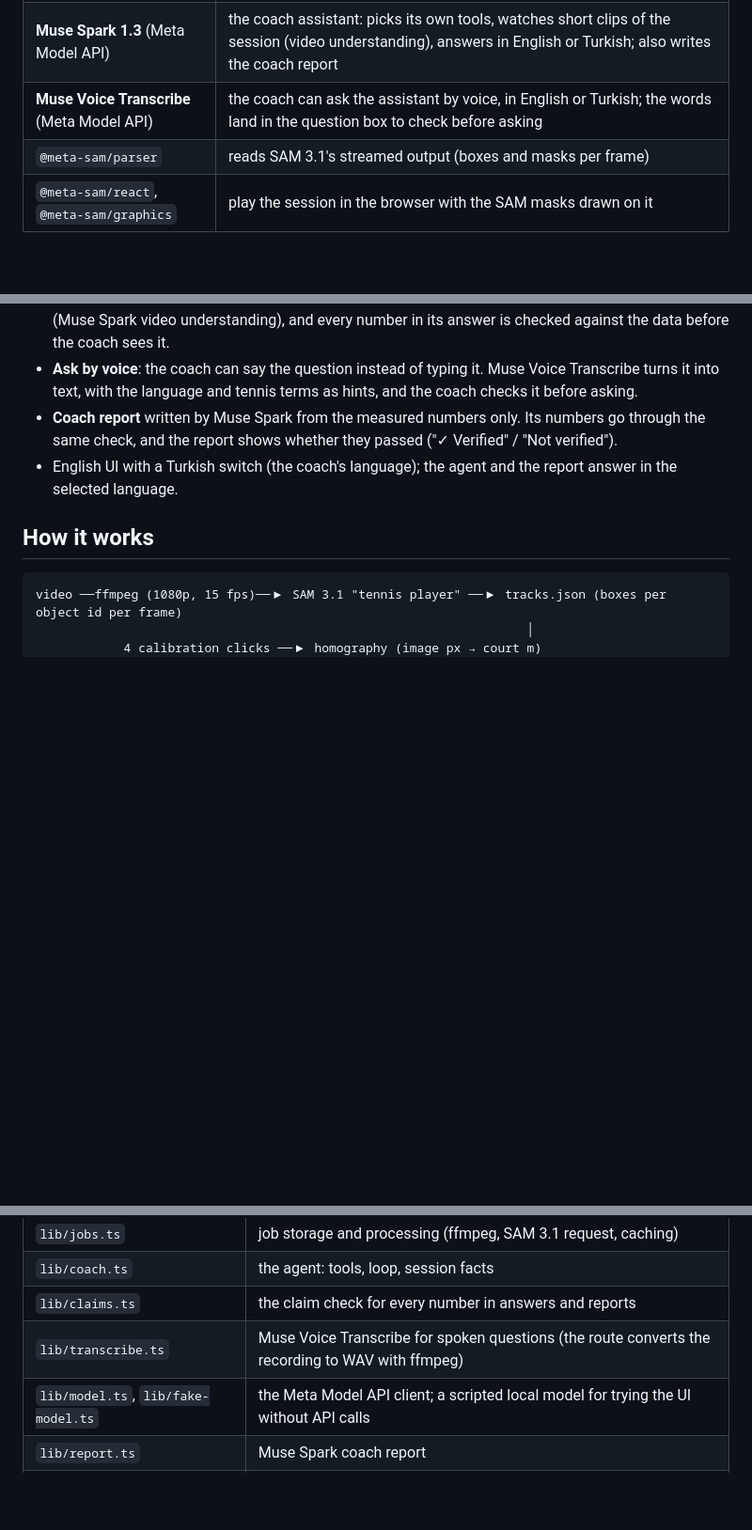
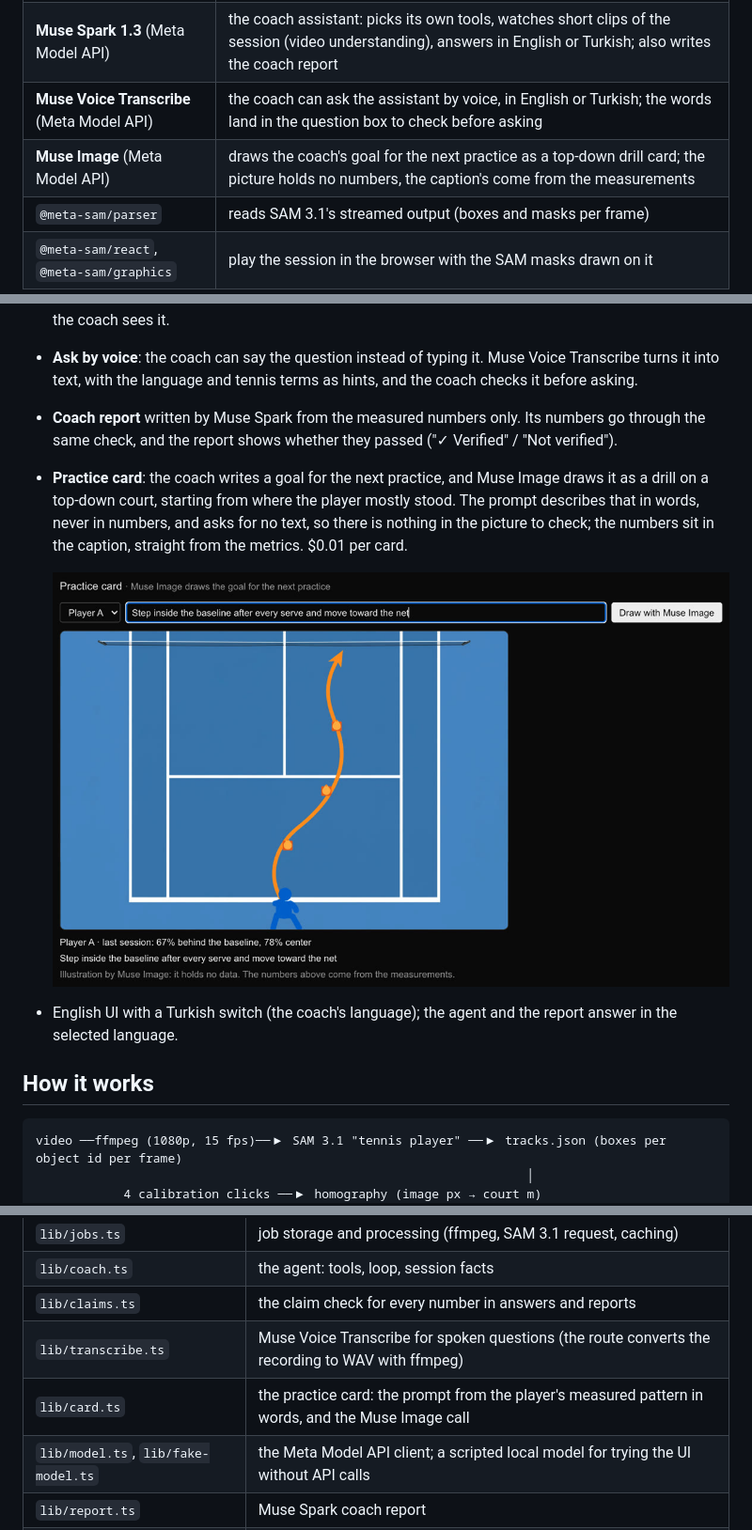
Before and after one commit to EmirCobanOfficial/courtsense, a Markdown page: README.md, 3 parts joined by grey strips. Shown at 94% size. Drawn GitHub-style; pictures changed too: docs/practice-card.jpg (added); blank space fills up the shorter version.

```diff
--- a/README.md
+++ b/README.md
@@ -19,6 +19,7 @@ Website: https://emircobanofficial.github.io/courtsense-site/
 | **SAM 3.1** (Meta Model API) | finds and tracks both players in every frame of a session, in one streamed video request |
 | **Muse Spark 1.3** (Meta Model API) | the coach assistant: picks its own tools, watches short clips of the session (video understanding), answers in English or Turkish; also writes the coach report |
 | **Muse Voice Transcribe** (Meta Model API) | the coach can ask the assistant by voice, in English or Turkish; the words land in the question box to check before asking |
+| **Muse Image** (Meta Model API) | draws the coach's goal for the next practice as a top-down drill card; the picture holds no numbers, the caption's come from the measurements |
 | `@meta-sam/parser` | reads SAM 3.1's streamed output (boxes and masks per frame) |
 | `@meta-sam/react`, `@meta-sam/graphics` | play the session in the browser with the SAM masks drawn on it |
 
@@ -42,6 +43,9 @@ A club coach films practice with one fixed camera behind the baseline. CourtSens
 - **Coach assistant**: a Muse Spark agent answers questions such as "Where did Player A run fastest?". It chooses its own tools, jumps the masked video to the moment it talks about, can watch a short clip (Muse Spark video understanding), and every number in its answer is checked against the data before the coach sees it.
 - **Ask by voice**: the coach can say the question instead of typing it. Muse Voice Transcribe turns it into text, with the language and tennis terms as hints, and the coach checks it before asking.
 - **Coach report** written by Muse Spark from the measured numbers only. Its numbers go through the same check, and the report shows whether they passed ("✓ Verified" / "Not verified").
+- **Practice card**: the coach writes a goal for the next practice, and Muse Image draws it as a drill on a top-down court, starting from where the player mostly stood. The prompt describes that in words, never in numbers, and asks for no text, so there is nothing in the picture to check; the numbers sit in the caption, straight from the metrics. $0.01 per card.
+
+  ![A practice card drawn by Muse Image for Player A, with the measured numbers in the caption](docs/practice-card.jpg)
 - English UI with a Turkish switch (the coach's language); the agent and the report answer in the selected language.
 
 ## How it works
@@ -132,6 +136,7 @@ Notes:
 | `lib/coach.ts` | the agent: tools, loop, session facts |
 | `lib/claims.ts` | the claim check for every number in answers and reports |
 | `lib/transcribe.ts` | Muse Voice Transcribe for spoken questions (the route converts the recording to WAV with ffmpeg) |
+| `lib/card.ts` | the practice card: the prompt from the player's measured pattern in words, and the Muse Image call |
 | `lib/model.ts`, `lib/fake-model.ts` | the Meta Model API client; a scripted local model for trying the UI without API calls |
 | `lib/report.ts` | Muse Spark coach report |
 | `lib/i18n.ts` | English / Turkish UI strings |
```
Also changed, not shown: 7 other files.
